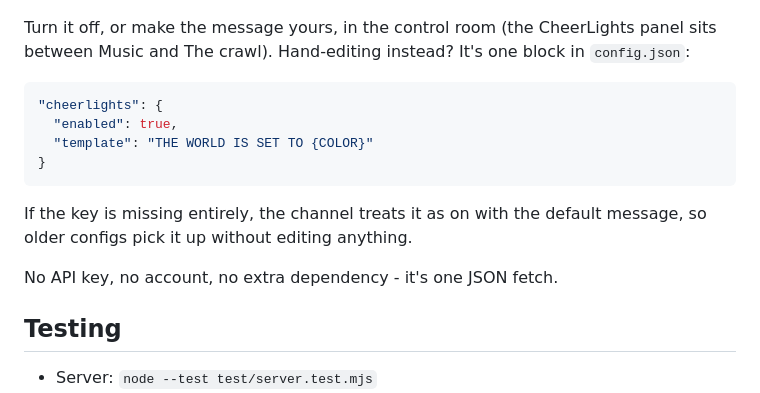
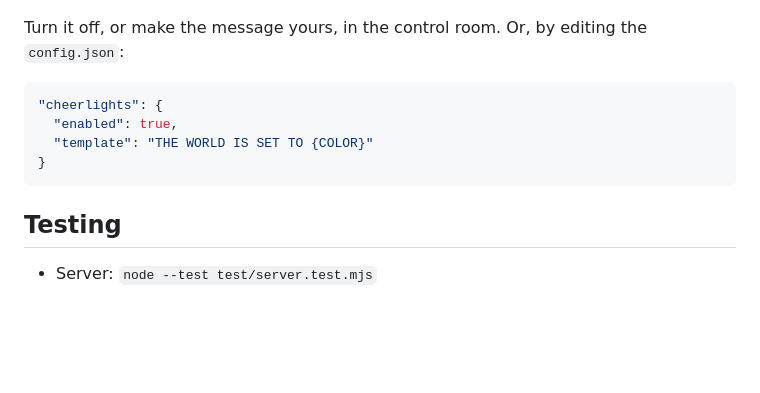
Before and after one commit to nothans/cable-82, a Markdown page: README.md, the part around the change. Rendered like a GitHub page; blank space fills up the shorter version.

Commit message:
refine readme wording

````diff
--- a/README.md
+++ b/README.md
@@ -145,7 +145,7 @@ The crawl carries one extra item: the latest [CheerLights](https://cheerlights.c
 
 ![The CheerLights color riding the CABLE 82 crawl on a CRT](images/cheerlights-crawl-crt.png)
 
-Turn it off, or make the message yours, in the control room (the CheerLights panel sits between Music and The crawl). Hand-editing instead? It's one block in `config.json`:
+Turn it off, or make the message yours, in the control room. Or, by editing the  `config.json`:
 
 ```json
 "cheerlights": {
@@ -153,10 +153,6 @@ Turn it off, or make the message yours, in the control room (the CheerLights pan
   "template": "THE WORLD IS SET TO {COLOR}"
 }
 ```
-
-If the key is missing entirely, the channel treats it as on with the default message, so older configs pick it up without editing anything.
-
-No API key, no account, no extra dependency - it's one JSON fetch.
 
 ## Testing
 
````
